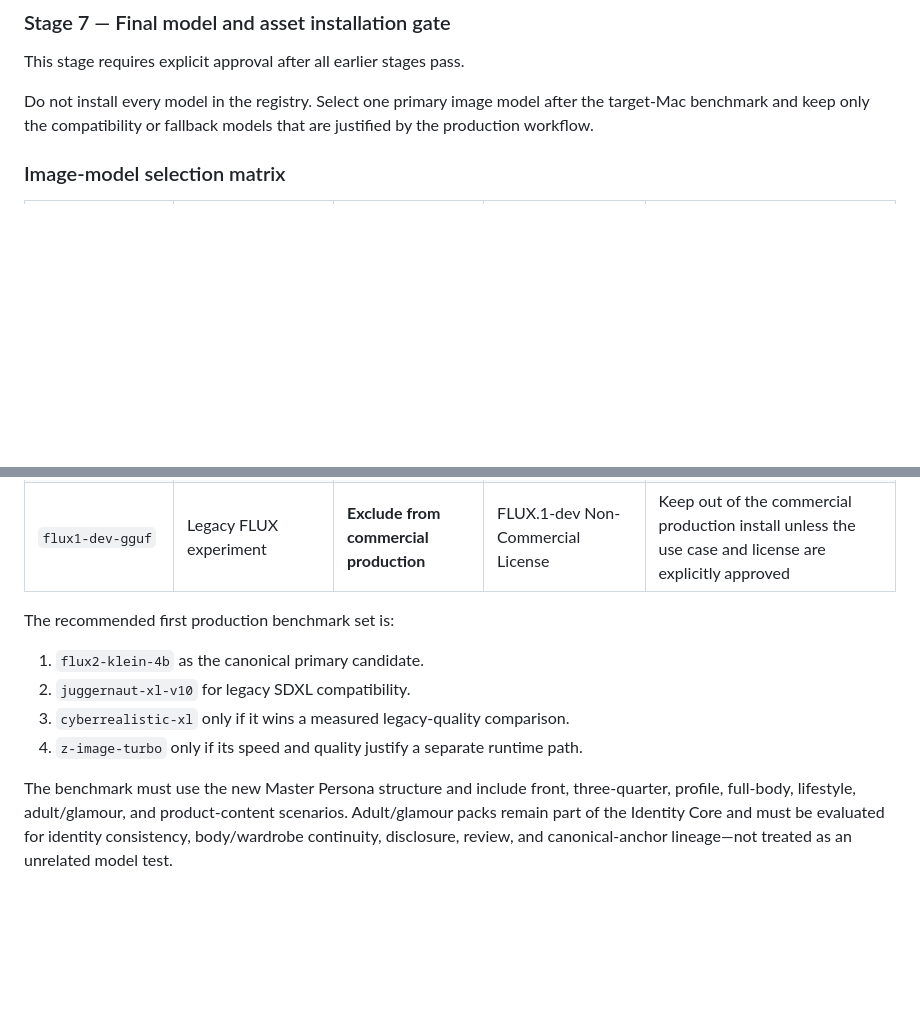
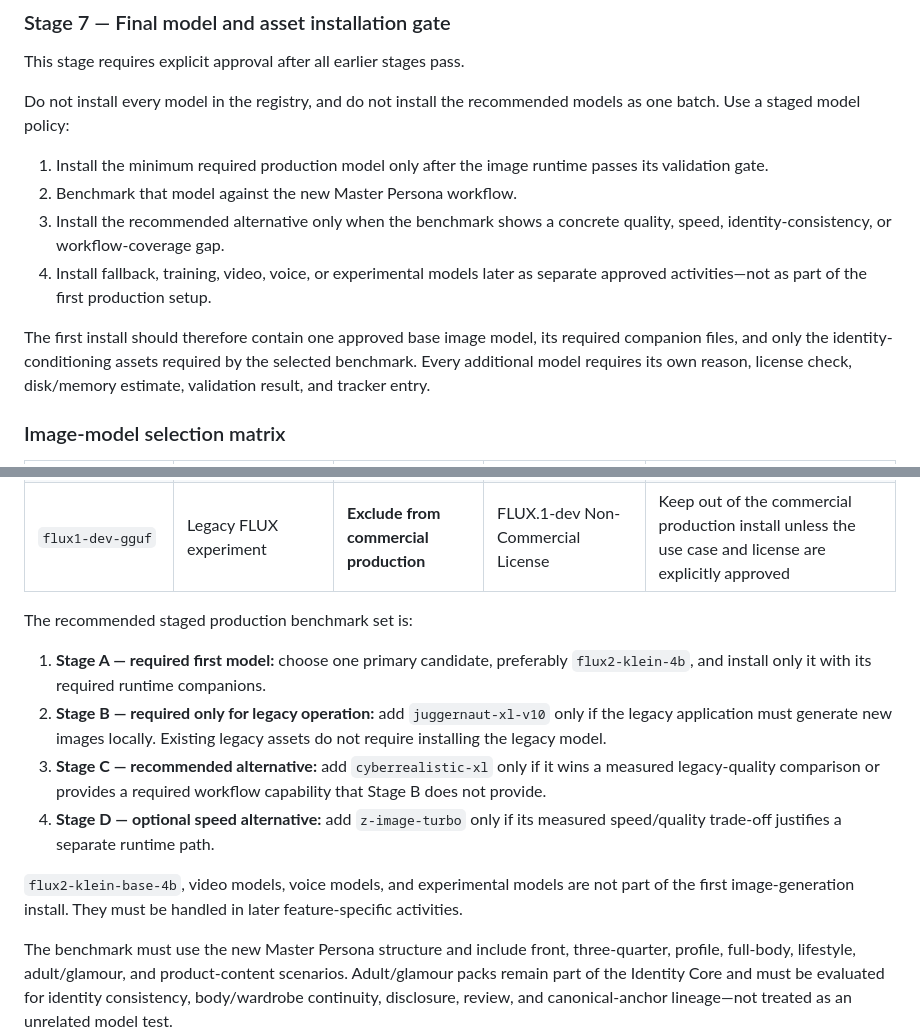
Before and after one commit to antricoretech/Antricore-AI-Studio-Oracle, a Markdown page: docs/PRODUCTION_DEPENDENCY_SETUP_RUNBOOK.md, 2 parts joined by grey strips. GitHub-like rendering; blank space fills up the shorter version.

Commit message:
docs: stage model installation sequence

```diff
--- a/docs/PRODUCTION_DEPENDENCY_SETUP_RUNBOOK.md
+++ b/docs/PRODUCTION_DEPENDENCY_SETUP_RUNBOOK.md
@@ -224,9 +224,21 @@ part of the selected production profile.
 
 This stage requires explicit approval after all earlier stages pass.
 
-Do not install every model in the registry. Select one primary image model after
-the target-Mac benchmark and keep only the compatibility or fallback models that
-are justified by the production workflow.
+Do not install every model in the registry, and do not install the recommended
+models as one batch. Use a staged model policy:
+
+1. Install the minimum required production model only after the image runtime
+   passes its validation gate.
+2. Benchmark that model against the new Master Persona workflow.
+3. Install the recommended alternative only when the benchmark shows a concrete
+   quality, speed, identity-consistency, or workflow-coverage gap.
+4. Install fallback, training, video, voice, or experimental models later as
+   separate approved activities—not as part of the first production setup.
+
+The first install should therefore contain one approved base image model, its
+required companion files, and only the identity-conditioning assets required by
+the selected benchmark. Every additional model requires its own reason, license
+check, disk/memory estimate, validation result, and tracker entry.
 
 ### Image-model selection matrix
 
@@ -240,12 +252,22 @@ are justified by the production workflow.
 | `pony-diffusion-v6-xl` | Specialized SDXL style/content experimentation | **Do not install by default** | Fair AI Public License 1.0-SD; monetized inference and commercial-use restrictions require explicit legal review | Style bias and license constraints make it unsuitable as the default commercial influencer model |
 | `flux1-dev-gguf` | Legacy FLUX experiment | **Exclude from commercial production** | FLUX.1-dev Non-Commercial License | Keep out of the commercial production install unless the use case and license are explicitly approved |
 
-The recommended first production benchmark set is:
+The recommended staged production benchmark set is:
 
-1. `flux2-klein-4b` as the canonical primary candidate.
-2. `juggernaut-xl-v10` for legacy SDXL compatibility.
-3. `cyberrealistic-xl` only if it wins a measured legacy-quality comparison.
-4. `z-image-turbo` only if its speed and quality justify a separate runtime path.
+1. **Stage A — required first model:** choose one primary candidate, preferably
+   `flux2-klein-4b`, and install only it with its required runtime companions.
+2. **Stage B — required only for legacy operation:** add `juggernaut-xl-v10`
+   only if the legacy application must generate new images locally. Existing
+   legacy assets do not require installing the legacy model.
+3. **Stage C — recommended alternative:** add `cyberrealistic-xl` only if it
+   wins a measured legacy-quality comparison or provides a required workflow
+   capability that Stage B does not provide.
+4. **Stage D — optional speed alternative:** add `z-image-turbo` only if its
+   measured speed/quality trade-off justifies a separate runtime path.
+
+`flux2-klein-base-4b`, video models, voice models, and experimental models are
+not part of the first image-generation install. They must be handled in later
+feature-specific activities.
 
 The benchmark must use the new Master Persona structure and include front,
 three-quarter, profile, full-body, lifestyle, adult/glamour, and product-content
```
Also changed, not shown: docs/IMPLEMENTATION_TRACKING.md (+1 -0 lines).
